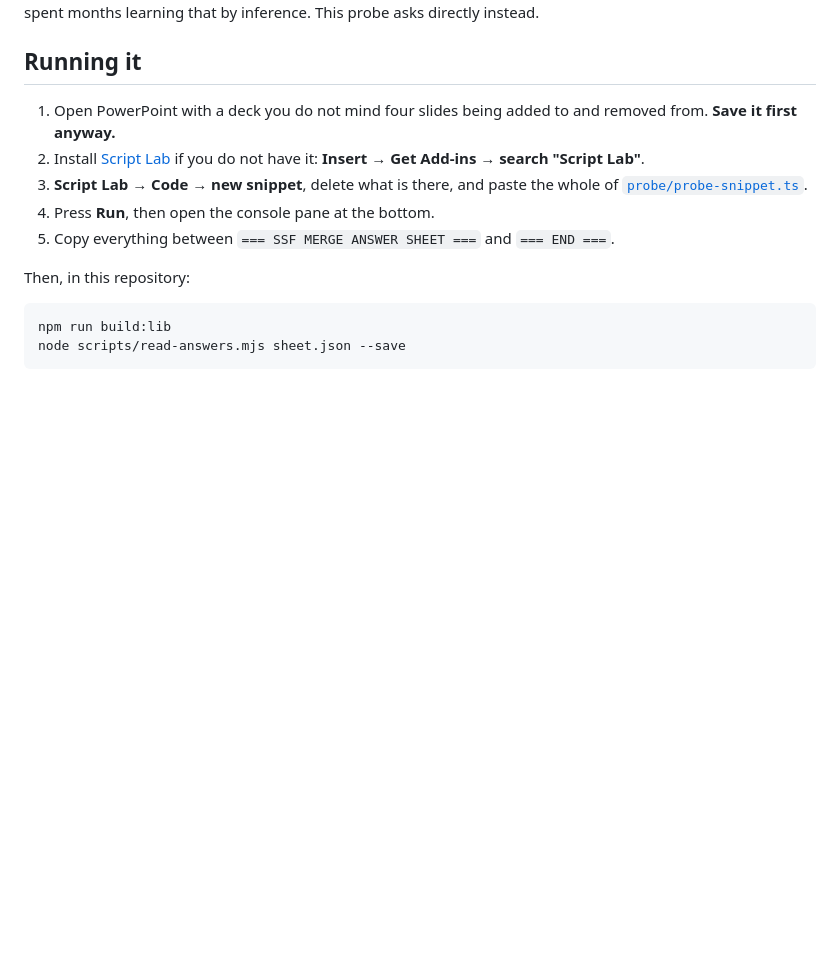
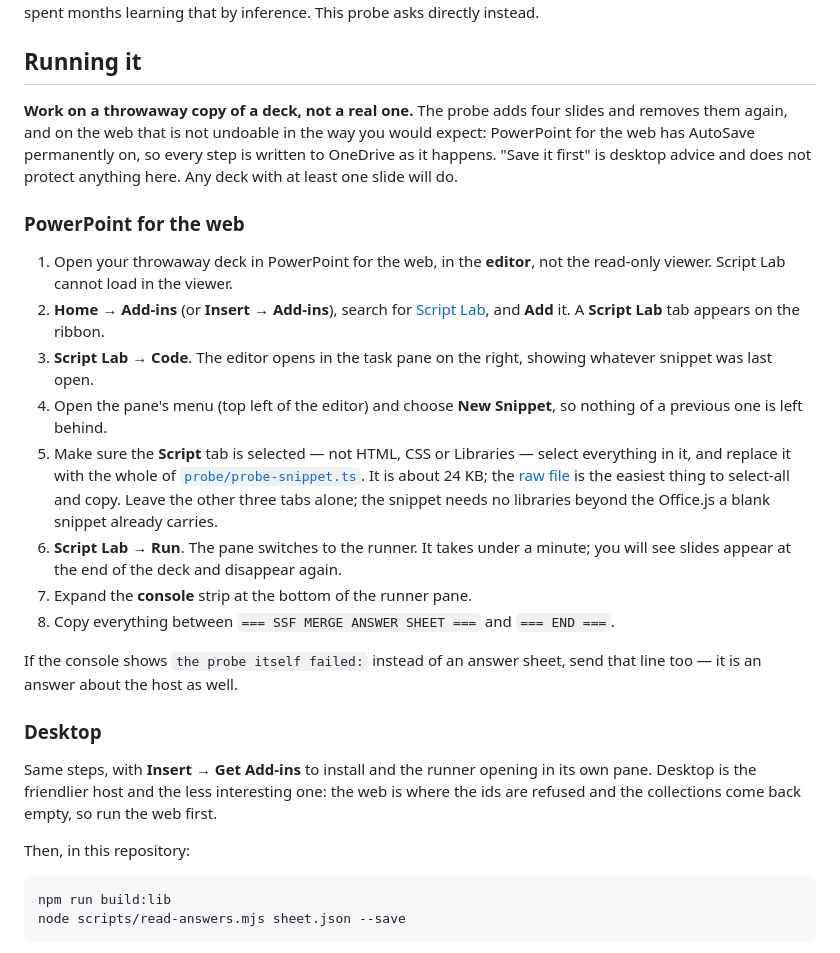
Before and after one commit to dannbleeker/SSF-Merge, a Markdown page: docs/PROBE.md, the part around the change. Drawn GitHub-style; blank space fills up the shorter version.

Commit message:
Give the probe web-specific instructions, and correct the save advice (#15)
"Save it first anyway" is desktop advice and it protects nothing on the host the
probe is actually for. PowerPoint for the web has AutoSave permanently on, so
the deck is written to OneDrive as the probe adds and removes its slides and
there is no unsaved state to fall back on. The instruction is now to work on a
throwaway copy.

The web steps differ enough from desktop to be worth writing out: the add-in
installs from Home rather than Insert, the editor and the runner share one task
pane, the console is a collapsible strip rather than a separate window, the
snippet belongs in the Script tab specifically, and Script Lab cannot load in
the read-only viewer at all. A raw link is given because the file is 24 KB and
select-all on the rendered GitHub page picks up line numbers with it.

Web first, deliberately. It is the host that refuses ids and returns empty
collections, so it is the one whose answers change the design.

Also says what to do when the run fails outright: "the probe itself failed:" is
an answer about the host too, and worth sending back rather than retrying.

```diff
--- a/docs/PROBE.md
+++ b/docs/PROBE.md
@@ -14,14 +14,44 @@ months learning that by inference. This probe asks directly instead.
 
 ## Running it
 
-1. Open PowerPoint with a deck you do not mind four slides being added to and
-   removed from. **Save it first anyway.**
-2. Install [Script Lab](https://appsource.microsoft.com/product/office/wa104380862)
-   if you do not have it: **Insert → Get Add-ins → search "Script Lab"**.
-3. **Script Lab → Code → new snippet**, delete what is there, and paste the whole
-   of [`probe/probe-snippet.ts`](../probe/probe-snippet.ts).
-4. Press **Run**, then open the console pane at the bottom.
-5. Copy everything between `=== SSF MERGE ANSWER SHEET ===` and `=== END ===`.
+**Work on a throwaway copy of a deck, not a real one.** The probe adds four
+slides and removes them again, and on the web that is not undoable in the way
+you would expect: PowerPoint for the web has AutoSave permanently on, so every
+step is written to OneDrive as it happens. "Save it first" is desktop advice and
+does not protect anything here. Any deck with at least one slide will do.
+
+### PowerPoint for the web
+
+1. Open your throwaway deck in PowerPoint for the web, in the **editor**, not the
+   read-only viewer. Script Lab cannot load in the viewer.
+2. **Home → Add-ins** (or **Insert → Add-ins**), search for
+   [Script Lab](https://appsource.microsoft.com/product/office/wa104380862),
+   and **Add** it. A **Script Lab** tab appears on the ribbon.
+3. **Script Lab → Code**. The editor opens in the task pane on the right,
+   showing whatever snippet was last open.
+4. Open the pane's menu (top left of the editor) and choose **New Snippet**, so
+   nothing of a previous one is left behind.
+5. Make sure the **Script** tab is selected — not HTML, CSS or Libraries —
+   select everything in it, and replace it with the whole of
+   [`probe/probe-snippet.ts`](../probe/probe-snippet.ts). It is about 24 KB; the
+   [raw file](https://raw.githubusercontent.com/dannbleeker/SSF-Merge/main/probe/probe-snippet.ts)
+   is the easiest thing to select-all and copy. Leave the other three tabs alone;
+   the snippet needs no libraries beyond the Office.js a blank snippet already
+   carries.
+6. **Script Lab → Run**. The pane switches to the runner. It takes under a
+   minute; you will see slides appear at the end of the deck and disappear again.
+7. Expand the **console** strip at the bottom of the runner pane.
+8. Copy everything between `=== SSF MERGE ANSWER SHEET ===` and `=== END ===`.
+
+If the console shows `the probe itself failed:` instead of an answer sheet, send
+that line too — it is an answer about the host as well.
+
+### Desktop
+
+Same steps, with **Insert → Get Add-ins** to install and the runner opening in
+its own pane. Desktop is the friendlier host and the less interesting one: the
+web is where the ids are refused and the collections come back empty, so run the
+web first.
 
 Then, in this repository:
 
```
